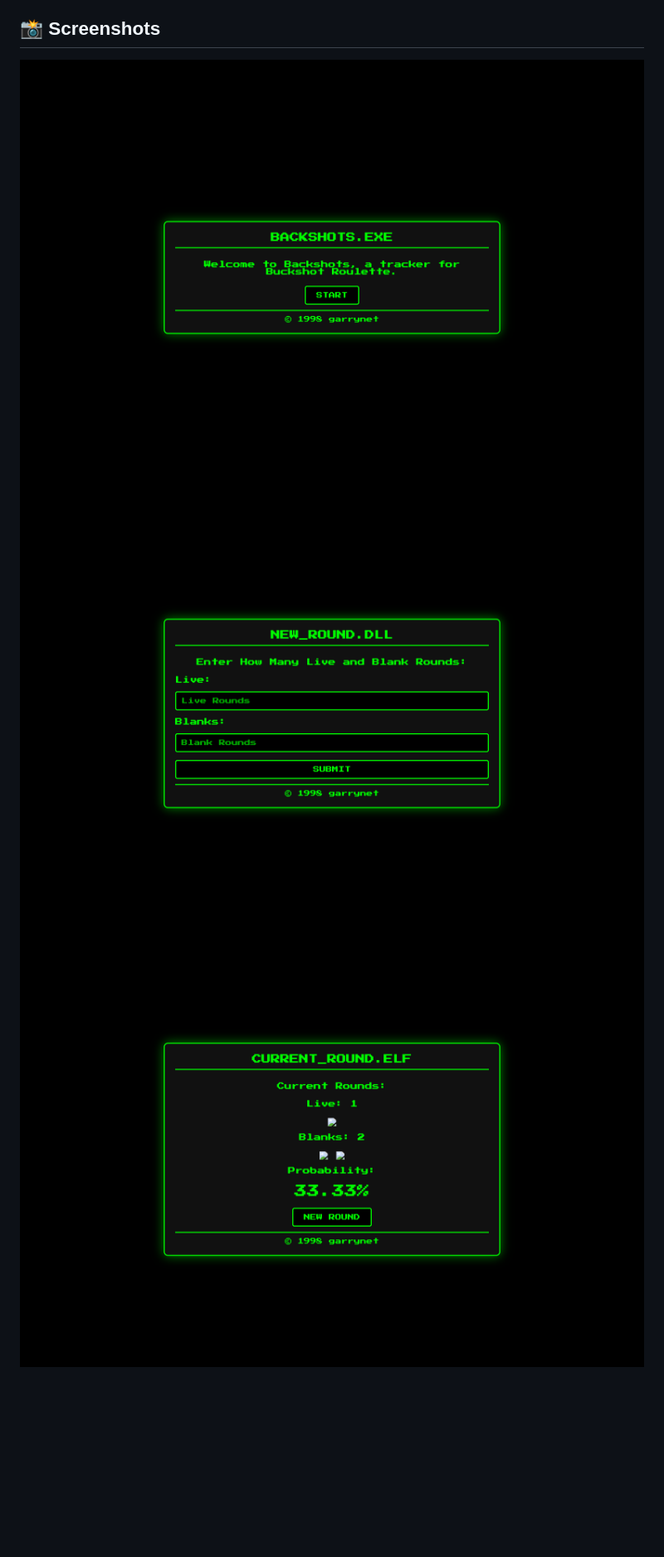
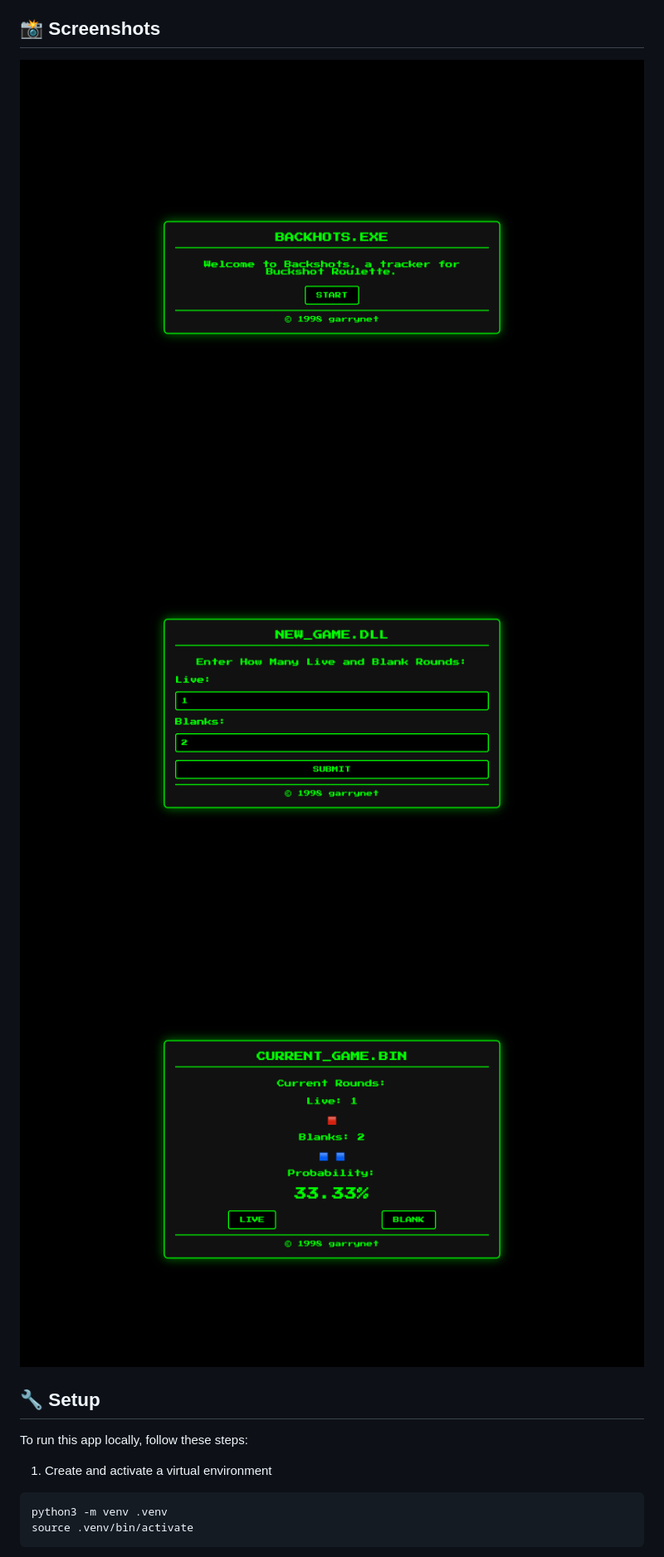
Before and after one commit to garrywashere/backshots, a Markdown page: README.md, the part around the change printed below. Shown: that part at 83% size. GitHub-like rendering; pictures changed too: screenshots/current_round.png (deleted), screenshots/display.png (added), screenshots/index.png; blank space fills up the shorter version.

Commit message:
Finalised for production...
 - Updated README.md
 - Updated screenshots
 - Added a run script

````diff
--- a/README.md
+++ b/README.md
@@ -10,5 +10,17 @@ A tracker web app for Buckshot Roulette, designed to compensate for my poor shor
 ## 📸 Screenshots
 
 ![Index](screenshots/index.png)
-![New Round](screenshots/new_round.png)
-![Current Round](screenshots/current_round.png)
+![New Round](screenshots/input.png)
+![Current Round](screenshots/display.png)
+
+## 🔧 Setup
+
+To run this app locally, follow these steps:
+
+1. Create and activate a virtual environment
+
+```zsh
+python3 -m venv .venv
+source .venv/bin/activate
+```
+
````
Also changed, not shown: other parts of README.md (+18 -0 lines), 3 other files.
